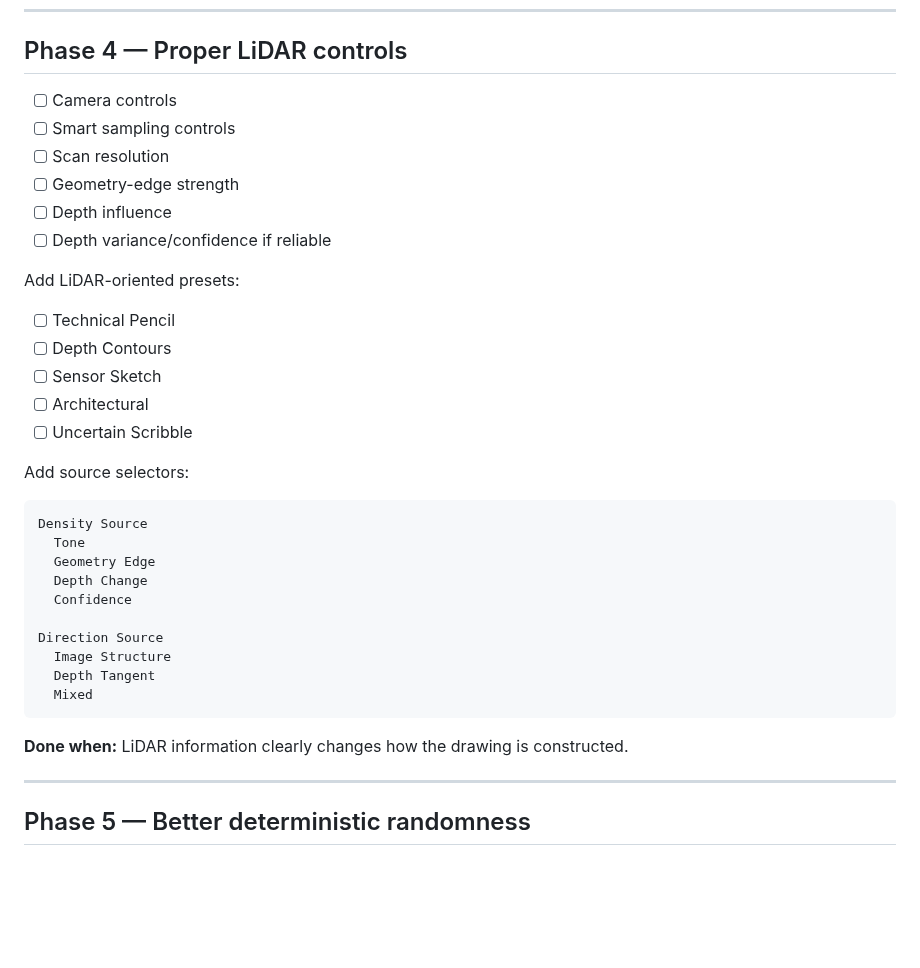
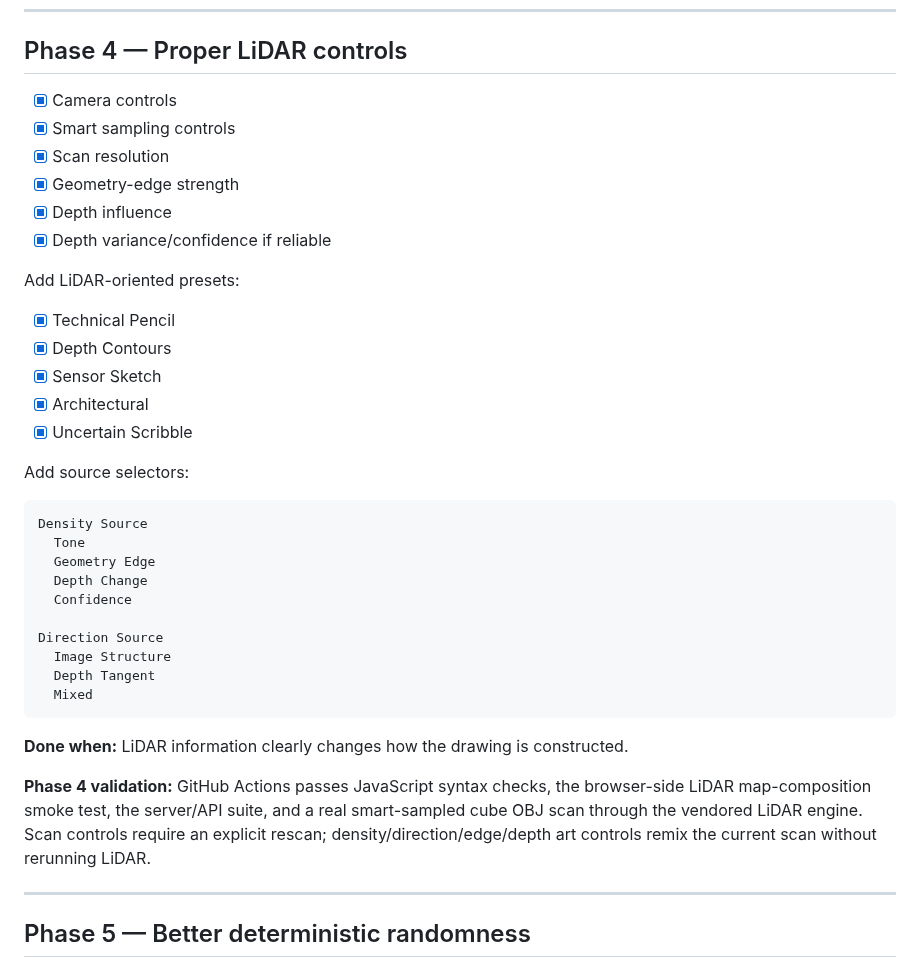
Before and after one commit to steveonw/3d-line-art, a Markdown page: ROADMAP.md, the part around one of its changes. Rendered like a GitHub page; blank space fills up the shorter version.

Commit message:
Phase 4: mark LiDAR controls complete

````diff
--- a/ROADMAP.md
+++ b/ROADMAP.md
@@ -158,20 +158,20 @@ Do not start the advanced math or 3D Ink work until this checkpoint is solid.
 
 ## Phase 4 — Proper LiDAR controls
 
-- [ ] Camera controls
-- [ ] Smart sampling controls
-- [ ] Scan resolution
-- [ ] Geometry-edge strength
-- [ ] Depth influence
-- [ ] Depth variance/confidence if reliable
+- [x] Camera controls
+- [x] Smart sampling controls
+- [x] Scan resolution
+- [x] Geometry-edge strength
+- [x] Depth influence
+- [x] Depth variance/confidence if reliable
 
 Add LiDAR-oriented presets:
 
-- [ ] Technical Pencil
-- [ ] Depth Contours
-- [ ] Sensor Sketch
-- [ ] Architectural
-- [ ] Uncertain Scribble
+- [x] Technical Pencil
+- [x] Depth Contours
+- [x] Sensor Sketch
+- [x] Architectural
+- [x] Uncertain Scribble
 
 Add source selectors:
 
@@ -189,6 +189,8 @@ Direction Source
 ```
 
 **Done when:** LiDAR information clearly changes how the drawing is constructed.
+
+**Phase 4 validation:** GitHub Actions passes JavaScript syntax checks, the browser-side LiDAR map-composition smoke test, the server/API suite, and a real smart-sampled cube OBJ scan through the vendored LiDAR engine. Scan controls require an explicit rescan; density/direction/edge/depth art controls remix the current scan without rerunning LiDAR.
 
 ---
 
````
Also changed, not shown: other parts of ROADMAP.md (+1 -1 lines).
